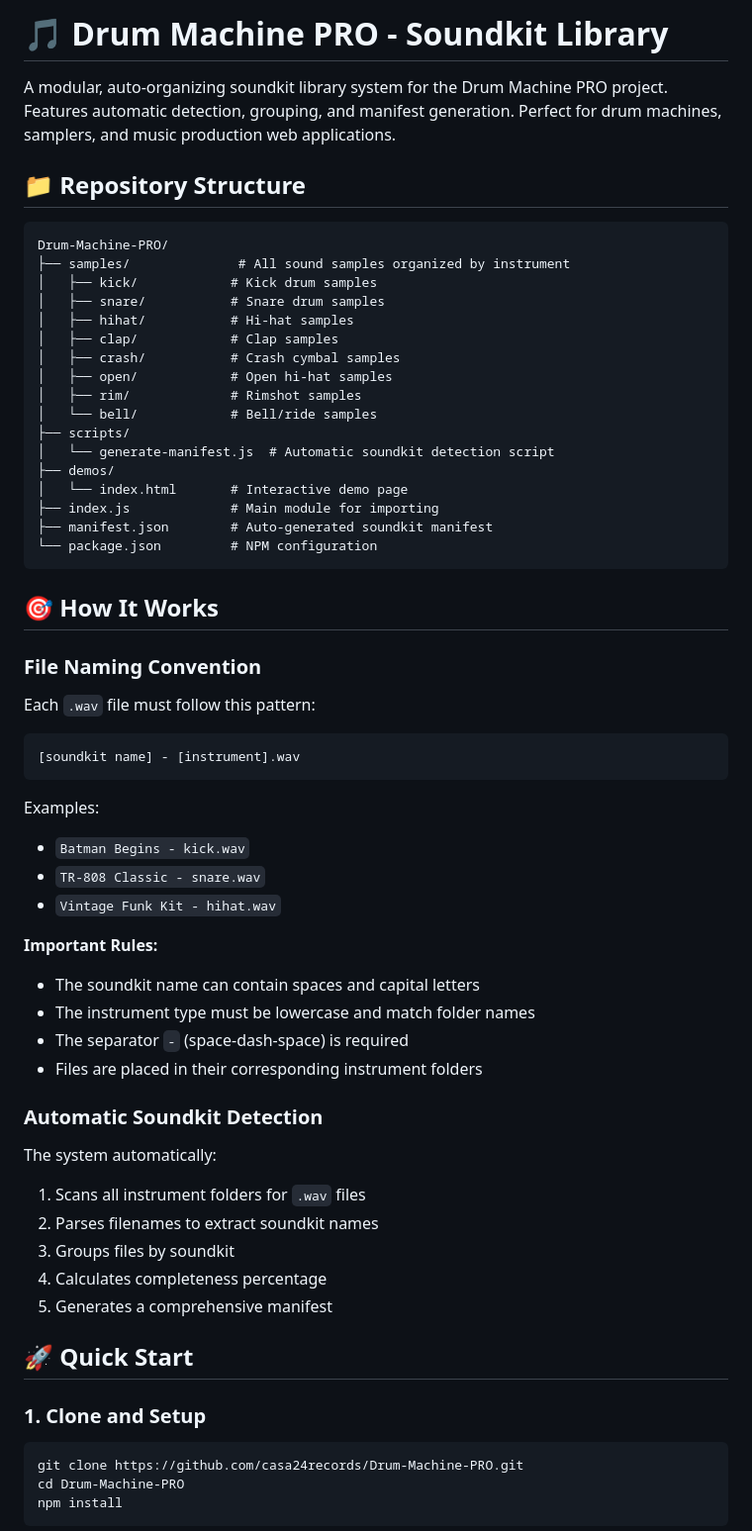
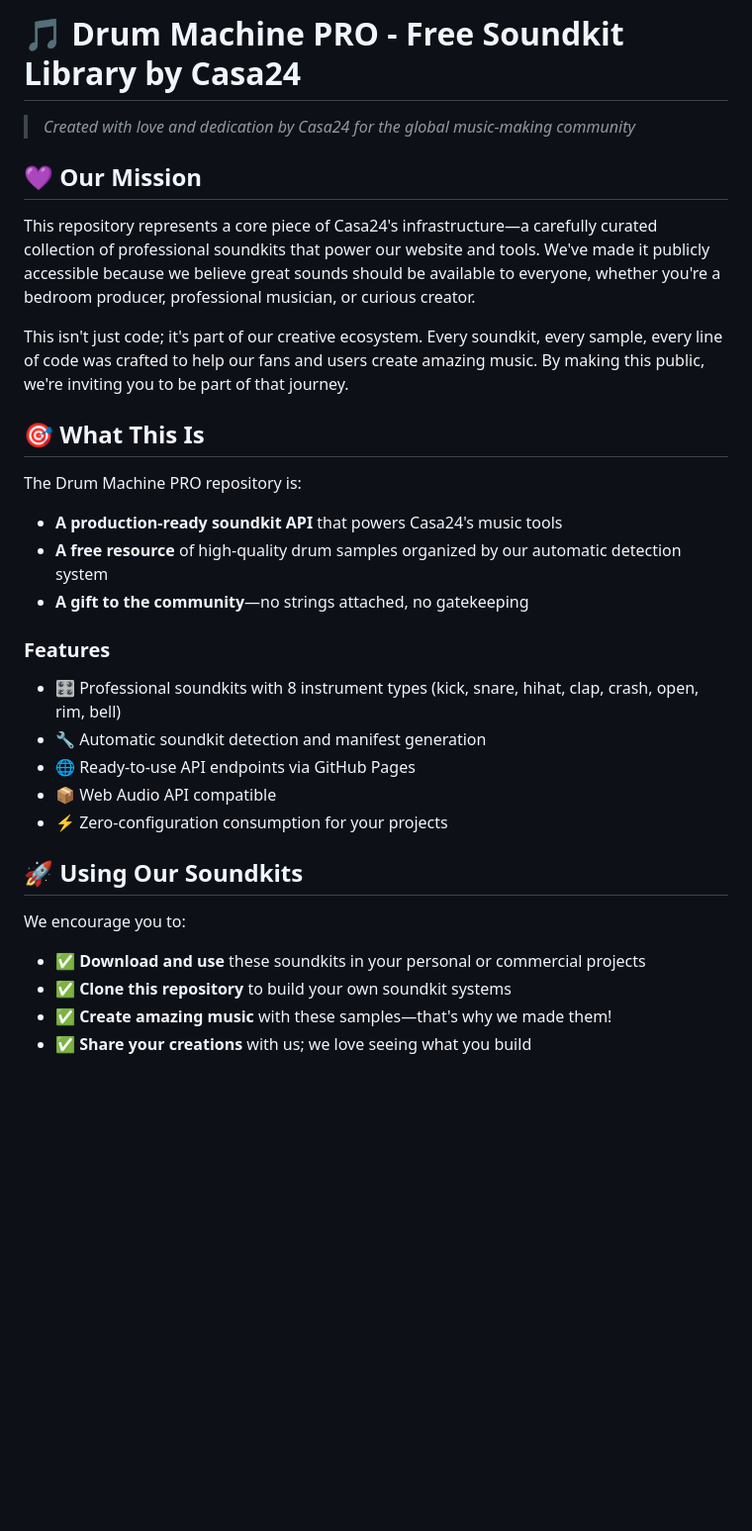
Before and after one commit to casa24records/Drum-Machine-PRO, a Markdown page: README.md, the part around the change printed below. Shown: that part at 99% size. GitHub-like rendering; blank space fills up the shorter version.

````diff
--- a/README.md
+++ b/README.md
@@ -1,65 +1,32 @@
-# 🎵 Drum Machine PRO - Soundkit Library
+# 🎵 Drum Machine PRO - Free Soundkit Library by Casa24
 
-A modular, auto-organizing soundkit library system for the Drum Machine PRO project. Features automatic detection, grouping, and manifest generation. Perfect for drum machines, samplers, and music production web applications.
+> *Created with love and dedication by Casa24 for the global music-making community*
 
-## 📁 Repository Structure
+## 💜 Our Mission
 
-```
-Drum-Machine-PRO/
-├── samples/              # All sound samples organized by instrument
-│   ├── kick/            # Kick drum samples
-│   ├── snare/           # Snare drum samples
-│   ├── hihat/           # Hi-hat samples
-│   ├── clap/            # Clap samples
-│   ├── crash/           # Crash cymbal samples
-│   ├── open/            # Open hi-hat samples
-│   ├── rim/             # Rimshot samples
-│   └── bell/            # Bell/ride samples
-├── scripts/
-│   └── generate-manifest.js  # Automatic soundkit detection script
-├── demos/
-│   └── index.html       # Interactive demo page
-├── index.js             # Main module for importing
-├── manifest.json        # Auto-generated soundkit manifest
-└── package.json         # NPM configuration
-```
+This repository represents a core piece of Casa24's infrastructure—a carefully curated collection of professional soundkits that power our website and tools. We've made it publicly accessible because we believe great sounds should be available to everyone, whether you're a bedroom producer, professional musician, or curious creator.
 
-## 🎯 How It Works
+This isn't just code; it's part of our creative ecosystem. Every soundkit, every sample, every line of code was crafted to help our fans and users create amazing music. By making this public, we're inviting you to be part of that journey.
 
-### File Naming Convention
+## 🎯 What This Is
 
-Each `.wav` file must follow this pattern:
-```
-[soundkit name] - [instrument].wav
-```
+The Drum Machine PRO repository is:
+- **A production-ready soundkit API** that powers Casa24's music tools
+- **A free resource** of high-quality drum samples organized by our automatic detection system
+- **A gift to the community**—no strings attached, no gatekeeping
 
-Examples:
-- `Batman Begins - kick.wav`
-- `TR-808 Classic - snare.wav`
-- `Vintage Funk Kit - hihat.wav`
+### Features
+- 🎛️ Professional soundkits with 8 instrument types (kick, snare, hihat, clap, crash, open, rim, bell)
+- 🔧 Automatic soundkit detection and manifest generation
+- 🌐 Ready-to-use API endpoints via GitHub Pages
+- 📦 Web Audio API compatible
+- ⚡ Zero-configuration consumption for your projects
 
-**Important Rules:**
-- The soundkit name can contain spaces and capital letters
-- The instrument type must be lowercase and match folder names
-- The separator ` - ` (space-dash-space) is required
-- Files are placed in their corresponding instrument folders
+## 🚀 Using Our Soundkits
 
-### Automatic Soundkit Detection
+We encourage you to:
+- ✅ **Download and use** these soundkits in your personal or commercial projects
+- ✅ **Clone this repository** to build your own soundkit systems
+- ✅ **Create amazing music** with these samples—that's why we made them!
+- ✅ **Share your creations** with us; we love seeing what you build
 
-The system automatically:
-1. Scans all instrument folders for `.wav` files
-2. Parses filenames to extract soundkit names
-3. Groups files by soundkit
-4. Calculates completeness percentage
-5. Generates a comprehensive manifest
-
-## 🚀 Quick Start
-
-### 1. Clone and Setup
-
-```bash
-git clone https://github.com/casa24records/Drum-Machine-PRO.git
-cd Drum-Machine-PRO
-npm install
-```
-
````
Also changed, not shown: other parts of README.md (+73 -217 lines).
